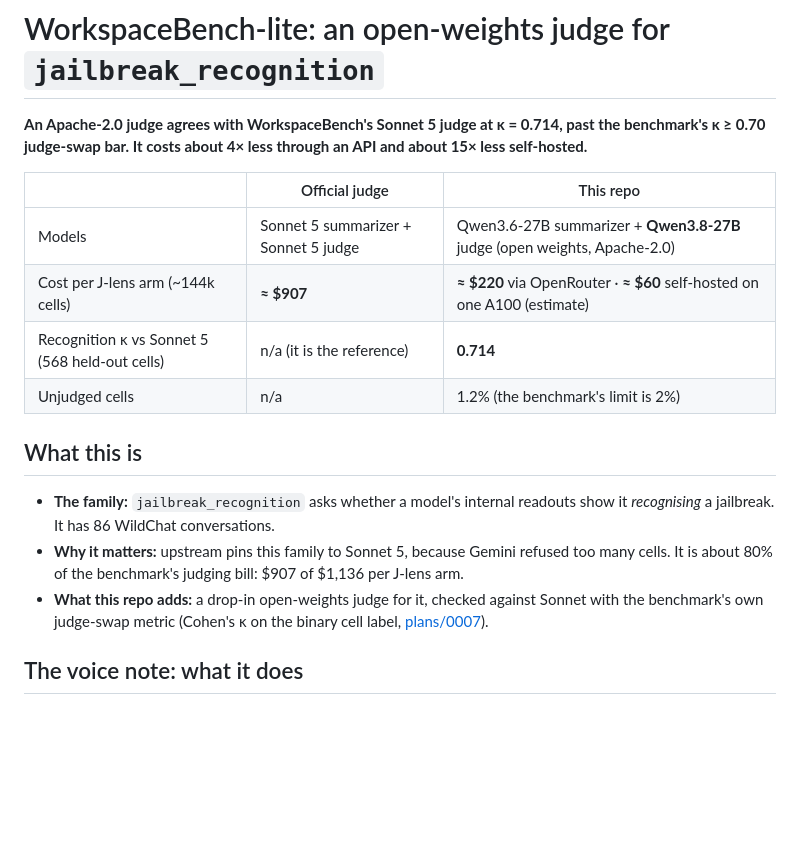
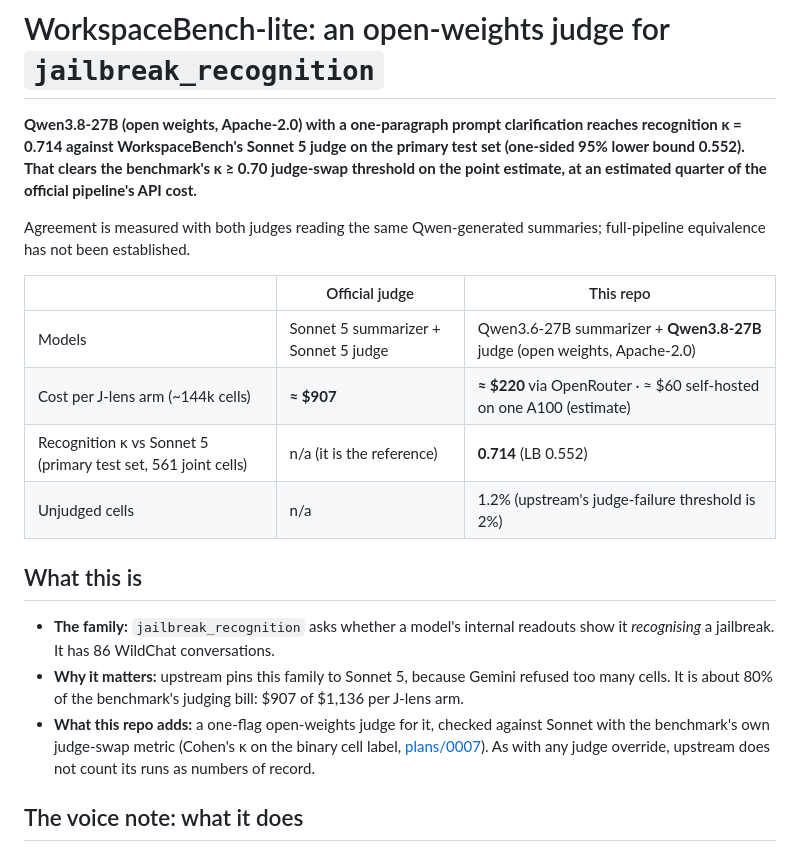
Before and after one commit to RaphaelKhalid/workspacebench-lite, a Markdown page: README.md, the part around one of its changes. Drawn GitHub-style; blank space fills up the shorter version.

```diff
--- a/README.md
+++ b/README.md
@@ -1,18 +1,20 @@
 # WorkspaceBench-lite: an open-weights judge for `jailbreak_recognition`
 
-**An Apache-2.0 judge agrees with WorkspaceBench's Sonnet 5 judge at κ = 0.714, past the benchmark's κ ≥ 0.70 judge-swap bar. It costs about 4× less through an API and about 15× less self-hosted.**
+**Qwen3.8-27B (open weights, Apache-2.0) with a one-paragraph prompt clarification reaches recognition κ = 0.714 against WorkspaceBench's Sonnet 5 judge on the primary test set (one-sided 95% lower bound 0.552). That clears the benchmark's κ ≥ 0.70 judge-swap threshold on the point estimate, at an estimated quarter of the official pipeline's API cost.**
+
+Agreement is measured with both judges reading the same Qwen-generated summaries; full-pipeline equivalence has not been established.
 
 | | Official judge | This repo |
 |---|---|---|
 | Models | Sonnet 5 summarizer + Sonnet 5 judge | Qwen3.6-27B summarizer + **Qwen3.8-27B** judge (open weights, Apache-2.0) |
-| Cost per J-lens arm (~144k cells) | **≈ $907** | **≈ $220** via OpenRouter · **≈ $60** self-hosted on one A100 (estimate) |
-| Recognition κ vs Sonnet 5 (568 held-out cells) | n/a (it is the reference) | **0.714** |
-| Unjudged cells | n/a | 1.2% (the benchmark's limit is 2%) |
+| Cost per J-lens arm (~144k cells) | **≈ $907** | **≈ $220** via OpenRouter · ≈ $60 self-hosted on one A100 (estimate) |
+| Recognition κ vs Sonnet 5 (primary test set, 561 joint cells) | n/a (it is the reference) | **0.714** (LB 0.552) |
+| Unjudged cells | n/a | 1.2% (upstream's judge-failure threshold is 2%) |
 
 ## What this is
 - **The family:** `jailbreak_recognition` asks whether a model's internal readouts show it *recognising* a jailbreak. It has 86 WildChat conversations.
 - **Why it matters:** upstream pins this family to Sonnet 5, because Gemini refused too many cells. It is about 80% of the benchmark's judging bill: $907 of $1,136 per J-lens arm.
-- **What this repo adds:** a drop-in open-weights judge for it, checked against Sonnet with the benchmark's own judge-swap metric (Cohen's κ on the binary cell label, [plans/0007](https://github.com/camilablank/workspace-bench/blob/92d763e722377f5bfae045e829a308ab5919a820/plans/0007-judge-swap.md)).
+- **What this repo adds:** a one-flag open-weights judge for it, checked against Sonnet with the benchmark's own judge-swap metric (Cohen's κ on the binary cell label, [plans/0007](https://github.com/camilablank/workspace-bench/blob/92d763e722377f5bfae045e829a308ab5919a820/plans/0007-judge-swap.md)). As with any judge override, upstream does not count its runs as numbers of record.
 
 ## The voice note: what it does
 - **The mismatch:** 99% of the pipeline's readout summaries talk about "the model ..." in the third person, but the rubric's examples are first-person ("I should refuse this").
```
Also changed, not shown: other parts of README.md (+38 -16 lines).
